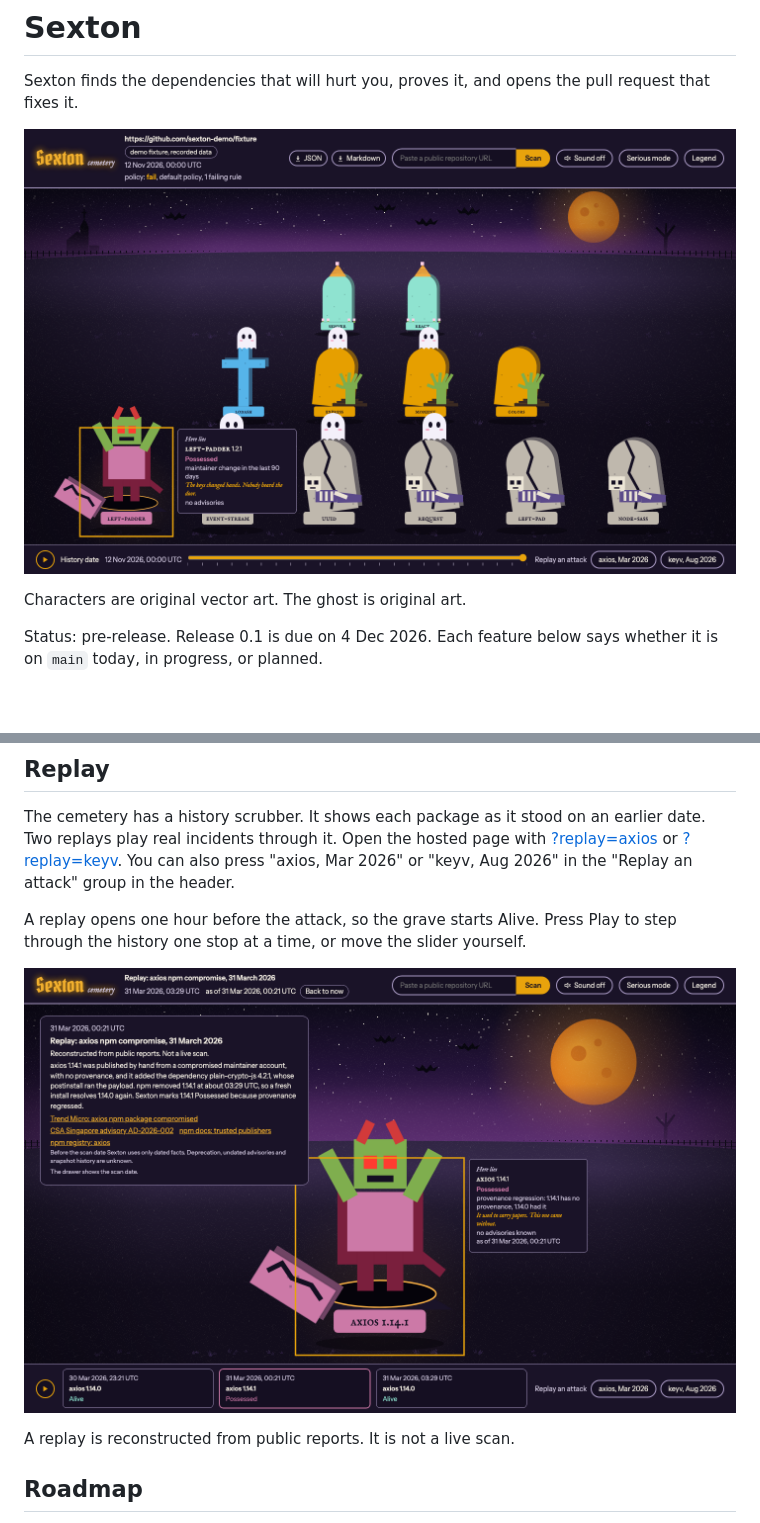
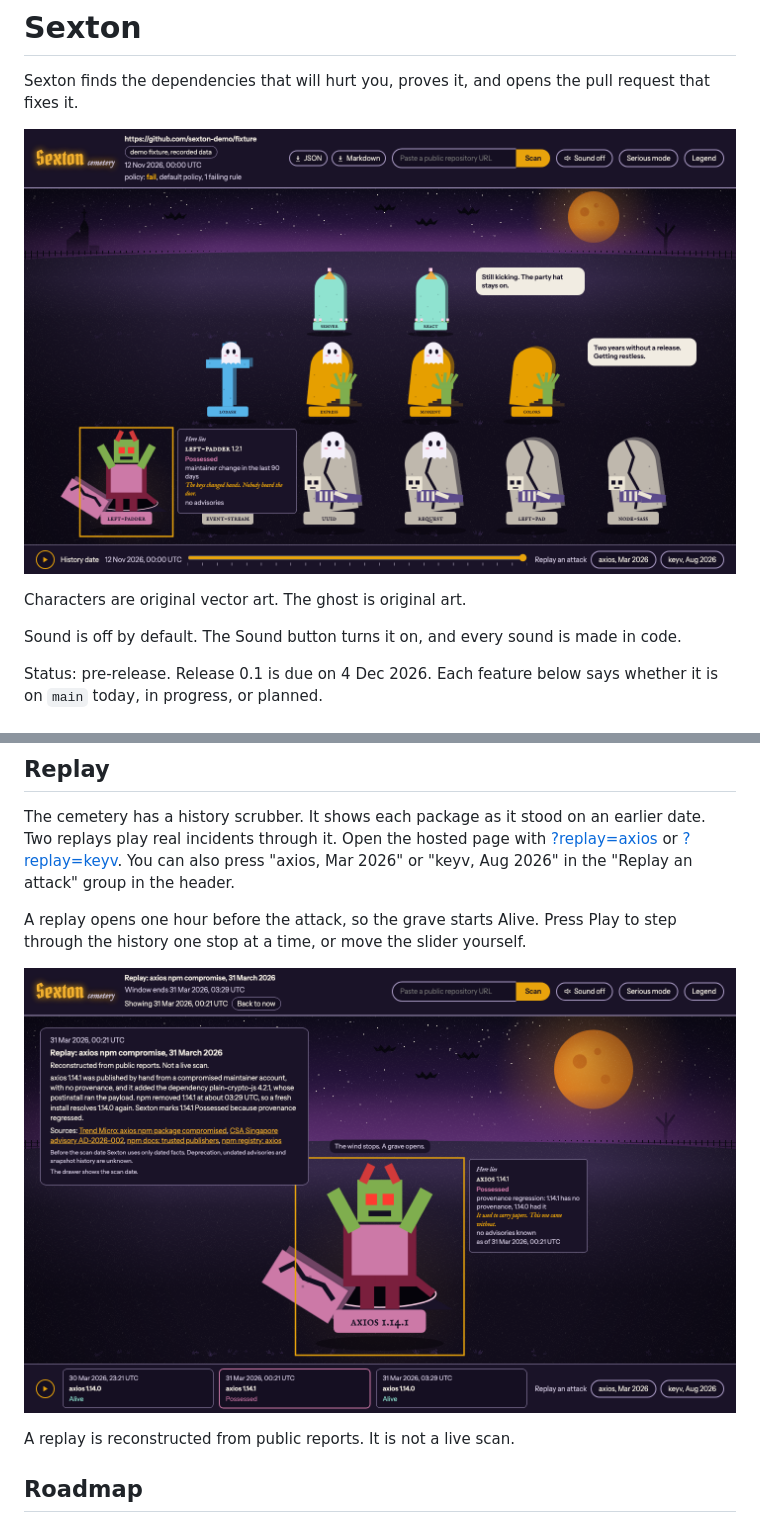
Before and after one commit to hsiddhu2/sexton, a Markdown page: README.md, 2 parts joined by grey strips. Drawn GitHub-style; pictures changed too: docs/cemetery.png, docs/replay-axios.png; blank space fills up the shorter version.

```diff
--- a/README.md
+++ b/README.md
@@ -5,6 +5,8 @@ Sexton finds the dependencies that will hurt you, proves it, and opens the pull
 ![The Sexton cemetery for the demo scan. Each grave is one dependency. Its shape and colour show its state.](docs/cemetery.png)
 
 Characters are original vector art. The ghost is original art.
+
+Sound is off by default. The Sound button turns it on, and every sound is made in code.
 
 Status: pre-release. Release 0.1 is due on 4 Dec 2026. Each feature below says whether it is on `main` today, in progress, or planned.
 
```
Also changed, not shown: .kiro/steering/web.md (+13 -4 lines), CREDITS.md (+5 -1 lines), 10 other files.
